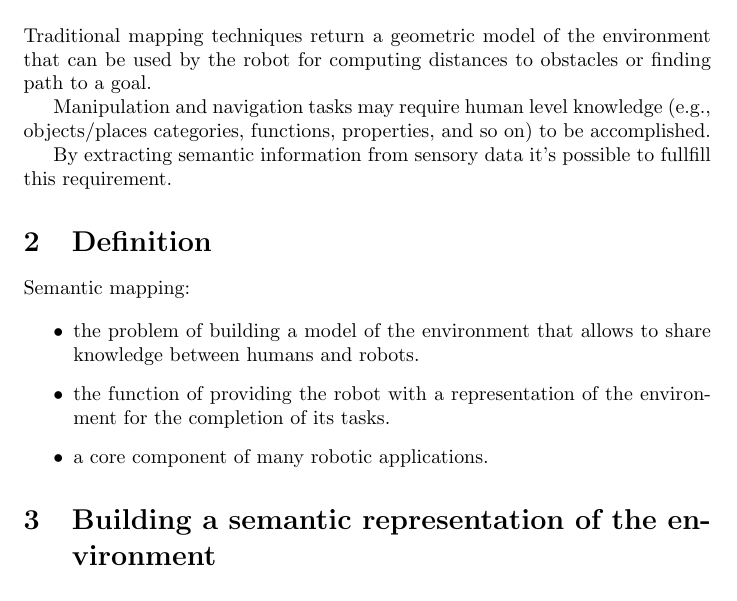
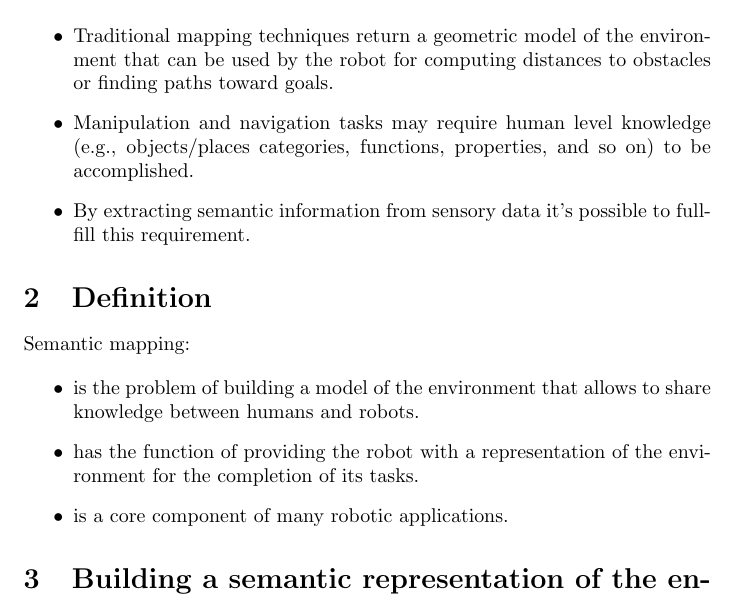
Before and after one commit to schizzz8/survey, a LaTeX document (approaches.tex): part of page 1 of 7, cut so that both start at the same text. Compiled offline with pdfLaTeX.

Commit message:
small fixes

```diff
--- a/approaches.tex
+++ b/approaches.tex
@@ -39,20 +39,21 @@
 
 	\section{Motivation}
 
-	Traditional mapping techniques return a geometric model of the environment that can be used by the robot for computing distances to obstacles or finding path to a goal.
+	\begin{itemize}
+		\item Traditional mapping techniques return a geometric model of the environment that can be used by the robot for computing distances to obstacles or finding paths toward goals.
+		\item Manipulation and navigation tasks may require human level knowledge (e.g., objects/places categories, functions, properties, and so on) to be accomplished.
+		\item By extracting semantic information from sensory data it's possible to fullfill this requirement.
+	\end{itemize}
 
-	Manipulation and navigation tasks may require human level knowledge (e.g., objects/places categories, functions, properties, and so on) to be accomplished.
-
-	By extracting semantic information from sensory data it's possible to fullfill this requirement.
 
 	\section{Definition}
 
 	Semantic mapping:
 
 	\begin{itemize}
-		\item the problem of building a model of the environment that allows to share knowledge between humans and robots.
-		\item the function of providing the robot with a representation of the environment for the completion of its tasks.
-		\item a core component of many robotic applications.
+		\item is the problem of building a model of the environment that allows to share knowledge between humans and robots.
+		\item has the function of providing the robot with a representation of the environment for the completion of its tasks.
+		\item is a core component of many robotic applications.
 	\end{itemize}
 
 	\section{Building a semantic representation of the environment}
```
